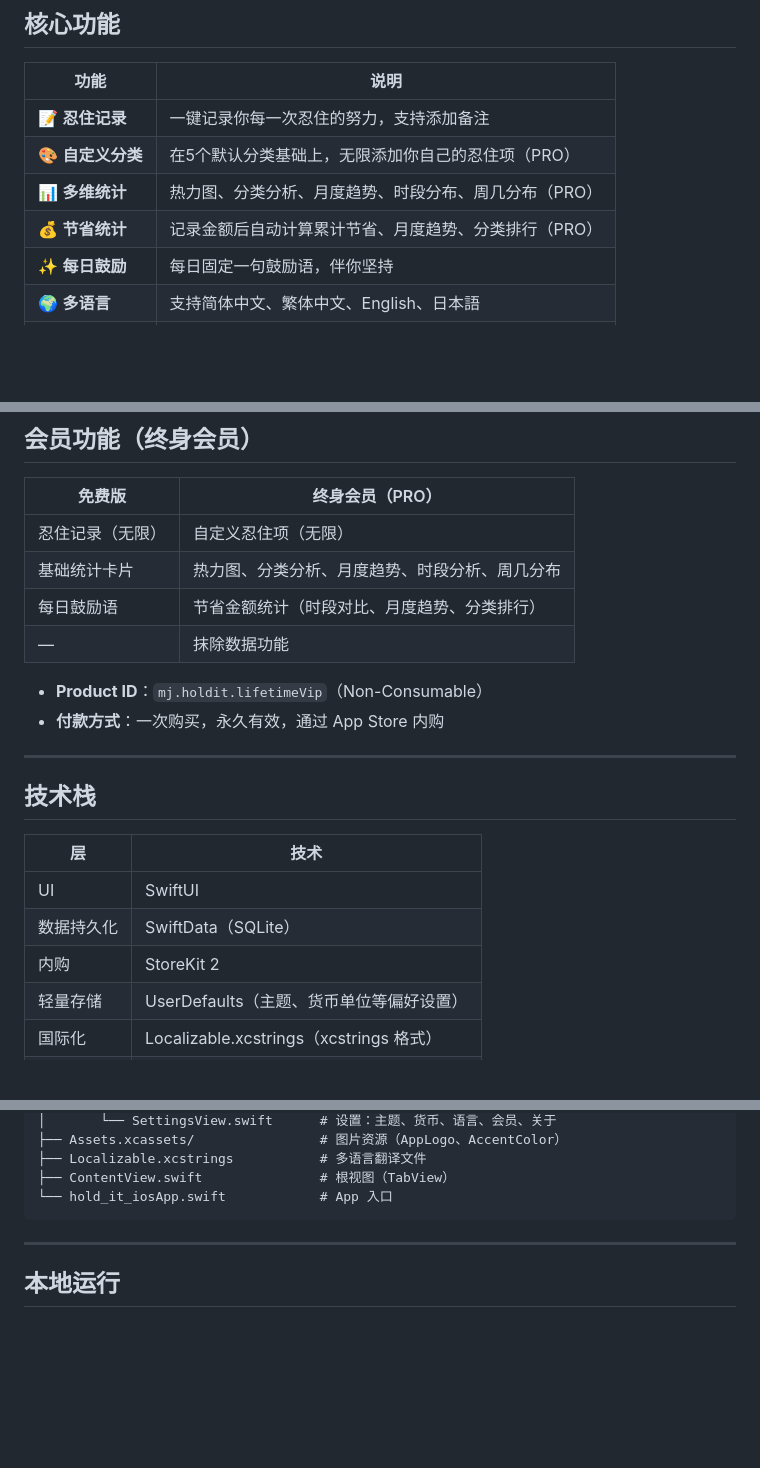
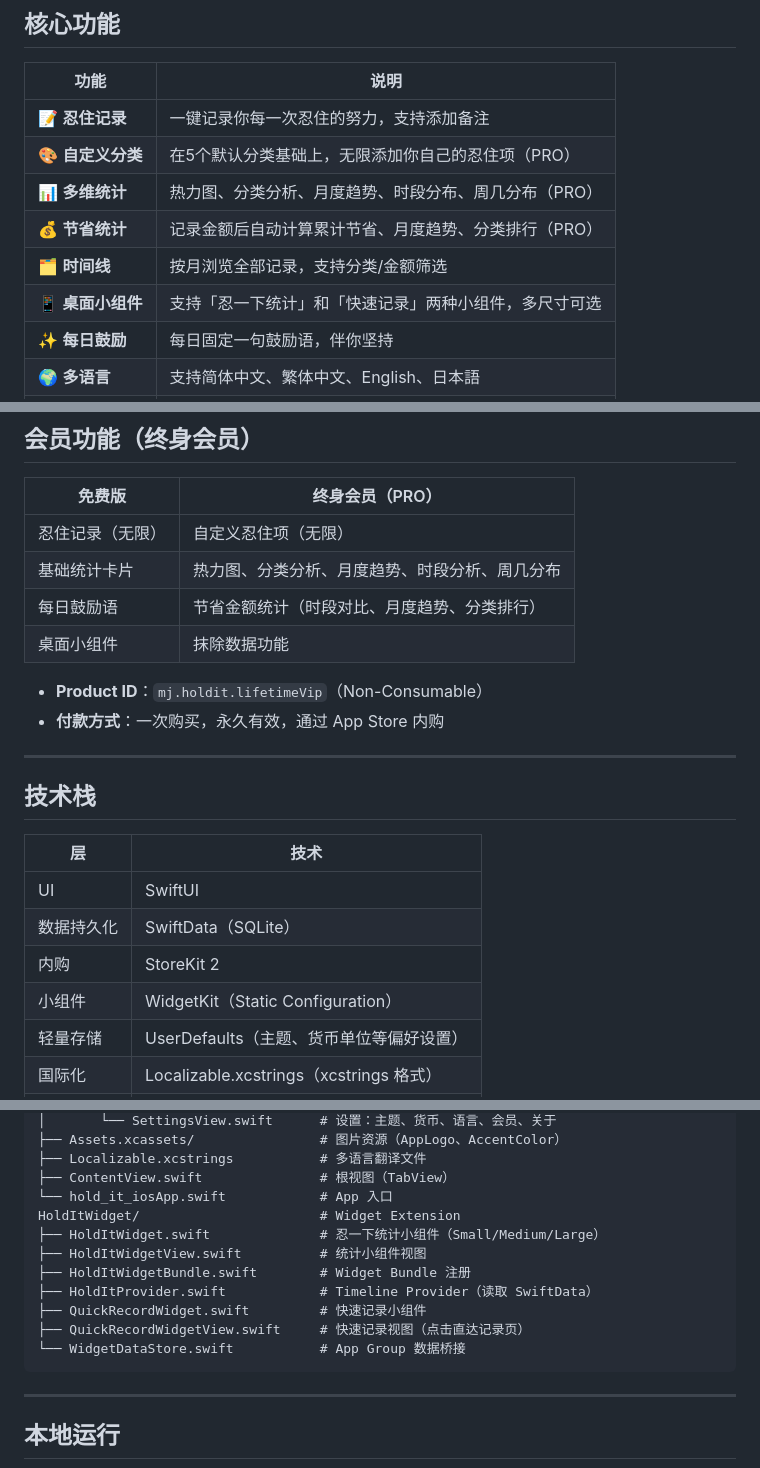
Before and after one commit to zhumingjie1996/hold-it, a Markdown page: README.md, 3 parts joined by grey strips. GitHub-like rendering; blank space fills up the shorter version.

Commit message:
feat(widget): 新增桌面小组件功能支持
- 在README中添加桌面小组件介绍，支持忍一下统计和快速记录两种小组件
- 添加WidgetKit静态配置支持文档说明
- 新增HoldItWidget扩展文件夹，包含统计小组件和快速记录小组件的所有相关Swift文件
- 实现WidgetBundle注册与Timeline Provider，支持SwiftData数据读取
- 设计小组件视图及点击跳转快速记录页面功能
- 添加App Group数据桥接支持小组件与主App数据共享

````diff
--- a/README.md
+++ b/README.md
@@ -20,6 +20,8 @@
 | 🎨 **自定义分类** | 在5个默认分类基础上，无限添加你自己的忍住项（PRO） |
 | 📊 **多维统计** | 热力图、分类分析、月度趋势、时段分布、周几分布（PRO） |
 | 💰 **节省统计** | 记录金额后自动计算累计节省、月度趋势、分类排行（PRO） |
+| 🗂️ **时间线** | 按月浏览全部记录，支持分类/金额筛选 |
+| 📱 **桌面小组件** | 支持「忍一下统计」和「快速记录」两种小组件，多尺寸可选 |
 | ✨ **每日鼓励** | 每日固定一句鼓励语，伴你坚持 |
 | 🌍 **多语言** | 支持简体中文、繁体中文、English、日本語 |
 | 🌙 **深色模式** | 跟随系统或手动切换明暗主题 |
@@ -43,7 +45,7 @@
 | 忍住记录（无限） | 自定义忍住项（无限） |
 | 基础统计卡片 | 热力图、分类分析、月度趋势、时段分析、周几分布 |
 | 每日鼓励语 | 节省金额统计（时段对比、月度趋势、分类排行） |
-| — | 抹除数据功能 |
+| 桌面小组件 | 抹除数据功能 |
 
 - **Product ID**：`mj.holdit.lifetimeVip`（Non-Consumable）
 - **付款方式**：一次购买，永久有效，通过 App Store 内购
@@ -57,6 +59,7 @@
 | UI | SwiftUI |
 | 数据持久化 | SwiftData（SQLite） |
 | 内购 | StoreKit 2 |
+| 小组件 | WidgetKit（Static Configuration） |
 | 轻量存储 | UserDefaults（主题、货币单位等偏好设置） |
 | 国际化 | Localizable.xcstrings（xcstrings 格式） |
 | 最低支持 | iOS 17+ |
@@ -96,6 +99,14 @@ hold-it-ios/
 ├── Localizable.xcstrings           # 多语言翻译文件
 ├── ContentView.swift               # 根视图（TabView）
 └── hold_it_iosApp.swift            # App 入口
+HoldItWidget/                       # Widget Extension
+├── HoldItWidget.swift              # 忍一下统计小组件（Small/Medium/Large）
+├── HoldItWidgetView.swift          # 统计小组件视图
+├── HoldItWidgetBundle.swift        # Widget Bundle 注册
+├── HoldItProvider.swift            # Timeline Provider（读取 SwiftData）
+├── QuickRecordWidget.swift         # 快速记录小组件
+├── QuickRecordWidgetView.swift     # 快速记录视图（点击直达记录页）
+└── WidgetDataStore.swift           # App Group 数据桥接
 ```
 
 ---
````
